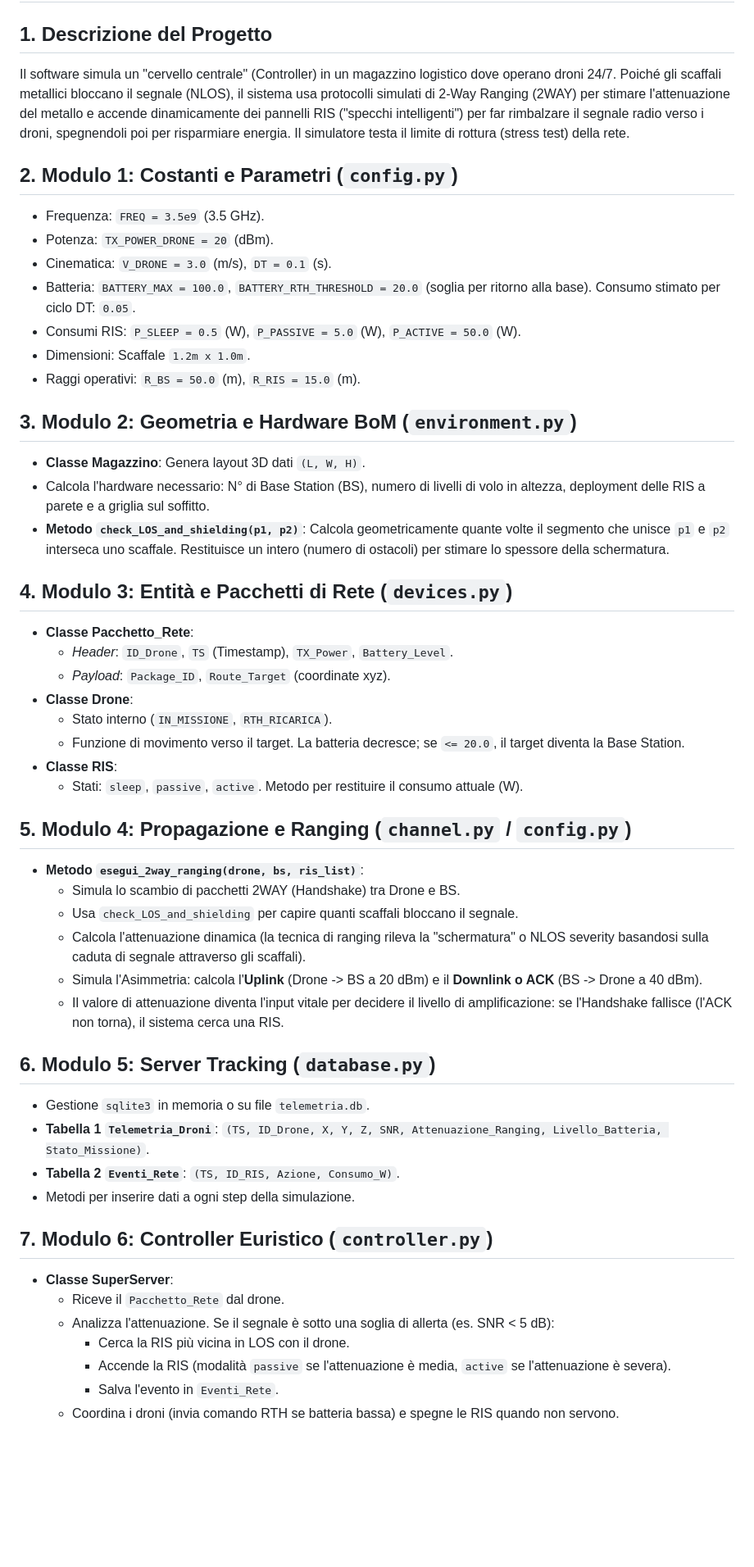
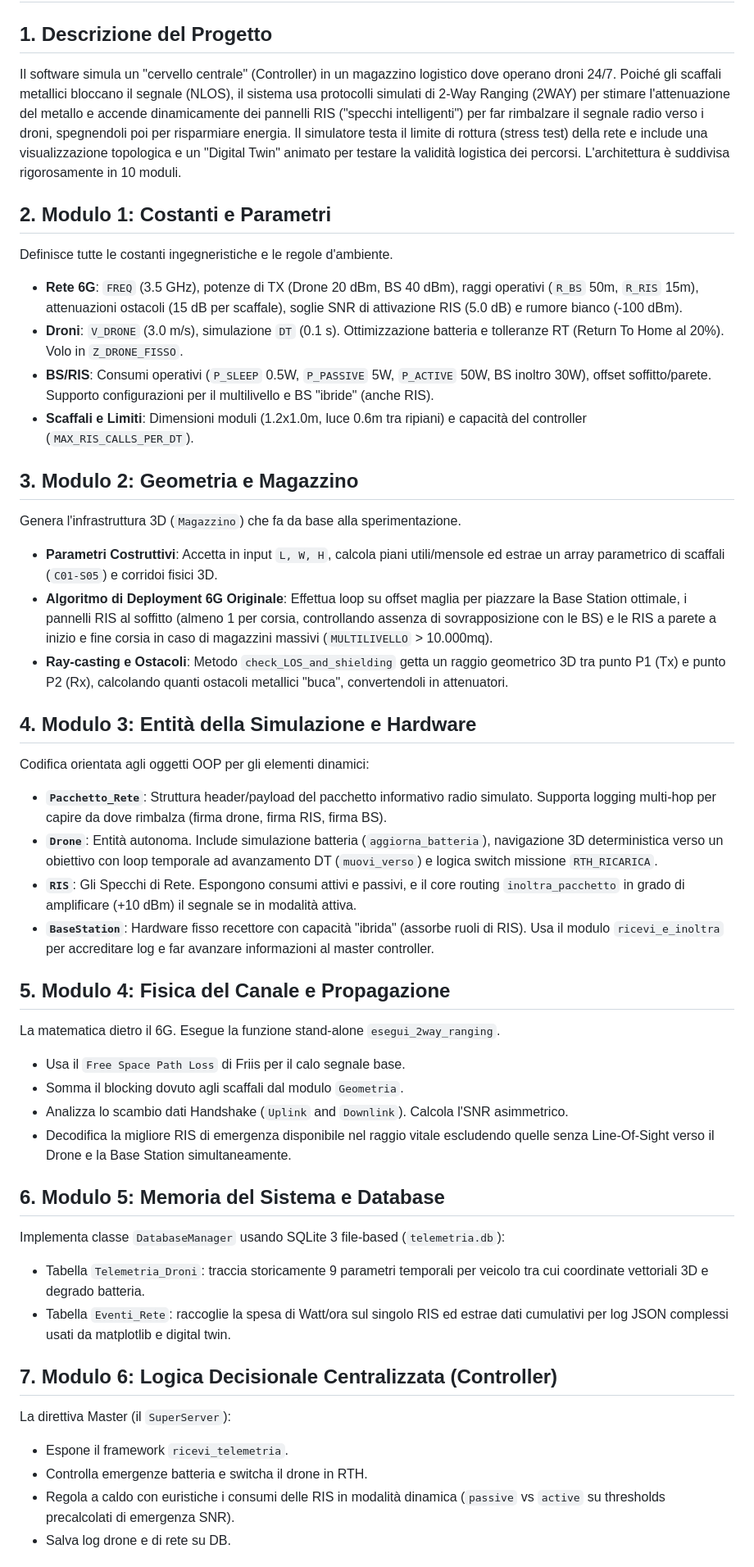
Before and after one commit to verniasphotos/verniastesi, a Markdown page: PRD.md, the part around one of its changes. Shown at 82% size. Drawn GitHub-style; blank space fills up the shorter version.

Commit message:
STEP 14 - AGGIORNAMENTO PRD

```diff
--- a/PRD.md
+++ b/PRD.md
@@ -10,52 +10,44 @@ Il codice deve essere scritto in **Python puro** usando solo le librerie `numpy`
 # PRD: Simulatore 6G per Magazzino Logistico con Droni e RIS (Tesi Triennale)
 
 ## 1. Descrizione del Progetto
-Il software simula un "cervello centrale" (Controller) in un magazzino logistico dove operano droni 24/7. Poiché gli scaffali metallici bloccano il segnale (NLOS), il sistema usa protocolli simulati di 2-Way Ranging (2WAY) per stimare l'attenuazione del metallo e accende dinamicamente dei pannelli RIS ("specchi intelligenti") per far rimbalzare il segnale radio verso i droni, spegnendoli poi per risparmiare energia. Il simulatore testa il limite di rottura (stress test) della rete.
+Il software simula un "cervello centrale" (Controller) in un magazzino logistico dove operano droni 24/7. Poiché gli scaffali metallici bloccano il segnale (NLOS), il sistema usa protocolli simulati di 2-Way Ranging (2WAY) per stimare l'attenuazione del metallo e accende dinamicamente dei pannelli RIS ("specchi intelligenti") per far rimbalzare il segnale radio verso i droni, spegnendoli poi per risparmiare energia. Il simulatore testa il limite di rottura (stress test) della rete e include una visualizzazione topologica e un "Digital Twin" animato per testare la validità logistica dei percorsi. L'architettura è suddivisa rigorosamente in 10 moduli.
 
-## 2. Modulo 1: Costanti e Parametri (`config.py`)
-- Frequenza: `FREQ = 3.5e9` (3.5 GHz).
-- Potenza: `TX_POWER_DRONE = 20` (dBm).
-- Cinematica: `V_DRONE = 3.0` (m/s), `DT = 0.1` (s).
-- Batteria: `BATTERY_MAX = 100.0`, `BATTERY_RTH_THRESHOLD = 20.0` (soglia per ritorno alla base). Consumo stimato per ciclo DT: `0.05`.
-- Consumi RIS: `P_SLEEP = 0.5` (W), `P_PASSIVE = 5.0` (W), `P_ACTIVE = 50.0` (W).
-- Dimensioni: Scaffale `1.2m x 1.0m`.
-- Raggi operativi: `R_BS = 50.0` (m), `R_RIS = 15.0` (m).
+## 2. Modulo 1: Costanti e Parametri
+Definisce tutte le costanti ingegneristiche e le regole d'ambiente.
+- **Rete 6G**: `FREQ` (3.5 GHz), potenze di TX (Drone 20 dBm, BS 40 dBm), raggi operativi (`R_BS` 50m, `R_RIS` 15m), attenuazioni ostacoli (15 dB per scaffale), soglie SNR di attivazione RIS (5.0 dB) e rumore bianco (-100 dBm).
+- **Droni**: `V_DRONE` (3.0 m/s), simulazione `DT` (0.1 s). Ottimizzazione batteria e tolleranze RT (Return To Home al 20%). Volo in `Z_DRONE_FISSO`.
+- **BS/RIS**: Consumi operativi (`P_SLEEP` 0.5W, `P_PASSIVE` 5W, `P_ACTIVE` 50W, BS inoltro 30W), offset soffitto/parete. Supporto configurazioni per il multilivello e BS "ibride" (anche RIS).
+- **Scaffali e Limiti**: Dimensioni moduli (1.2x1.0m, luce 0.6m tra ripiani) e capacità del controller (`MAX_RIS_CALLS_PER_DT`).
 
-## 3. Modulo 2: Geometria e Hardware BoM (`environment.py`)
-- **Classe Magazzino**: Genera layout 3D dati `(L, W, H)`.
-- Calcola l'hardware necessario: N° di Base Station (BS), numero di livelli di volo in altezza, deployment delle RIS a parete e a griglia sul soffitto.
-- **Metodo `check_LOS_and_shielding(p1, p2)`**: Calcola geometricamente quante volte il segmento che unisce `p1` e `p2` interseca uno scaffale. Restituisce un intero (numero di ostacoli) per stimare lo spessore della schermatura.
+## 3. Modulo 2: Geometria e Magazzino
+Genera l'infrastruttura 3D (`Magazzino`) che fa da base alla sperimentazione.
+- **Parametri Costruttivi**: Accetta in input `L, W, H`, calcola piani utili/mensole ed estrae un array parametrico di scaffali (`C01-S05`) e corridoi fisici 3D.
+- **Algoritmo di Deployment 6G Originale**: Effettua loop su offset maglia per piazzare la Base Station ottimale, i pannelli RIS al soffitto (almeno 1 per corsia, controllando assenza di sovrapposizione con le BS) e le RIS a parete a inizio e fine corsia in caso di magazzini massivi (`MULTILIVELLO` > 10.000mq).
+- **Ray-casting e Ostacoli**: Metodo `check_LOS_and_shielding` getta un raggio geometrico 3D tra punto P1 (Tx) e punto P2 (Rx), calcolando quanti ostacoli metallici "buca", convertendoli in attenuatori.
 
-## 4. Modulo 3: Entità e Pacchetti di Rete (`devices.py`)
-- **Classe Pacchetto_Rete**:
-  - *Header*: `ID_Drone`, `TS` (Timestamp), `TX_Power`, `Battery_Level`.
-  - *Payload*: `Package_ID`, `Route_Target` (coordinate xyz).
-- **Classe Drone**:
-  - Stato interno (`IN_MISSIONE`, `RTH_RICARICA`).
-  - Funzione di movimento verso il target. La batteria decresce; se `<= 20.0`, il target diventa la Base Station.
-- **Classe RIS**:
-  - Stati: `sleep`, `passive`, `active`. Metodo per restituire il consumo attuale (W).
+## 4. Modulo 3: Entità della Simulazione e Hardware
+Codifica orientata agli oggetti OOP per gli elementi dinamici:
+- **`Pacchetto_Rete`**: Struttura header/payload del pacchetto informativo radio simulato. Supporta logging multi-hop per capire da dove rimbalza (firma drone, firma RIS, firma BS).
+- **`Drone`**: Entità autonoma. Include simulazione batteria (`aggiorna_batteria`), navigazione 3D deterministica verso un obiettivo con loop temporale ad avanzamento DT (`muovi_verso`) e logica switch missione `RTH_RICARICA`.
+- **`RIS`**: Gli Specchi di Rete. Espongono consumi attivi e passivi, e il core routing `inoltra_pacchetto` in grado di amplificare (+10 dBm) il segnale se in modalità attiva.
+- **`BaseStation`**: Hardware fisso recettore con capacità "ibrida" (assorbe ruoli di RIS). Usa il modulo `ricevi_e_inoltra` per accreditare log e far avanzare informazioni al master controller.
 
-## 5. Modulo 4: Propagazione e Ranging (`channel.py` / `config.py`)
-- **Metodo `esegui_2way_ranging(drone, bs, ris_list)`**:
-  - Simula lo scambio di pacchetti 2WAY (Handshake) tra Drone e BS.
-  - Usa `check_LOS_and_shielding` per capire quanti scaffali bloccano il segnale.
-  - Calcola l'attenuazione dinamica (la tecnica di ranging rileva la "schermatura" o NLOS severity basandosi sulla caduta di segnale attraverso gli scaffali).
-  - Simula l'Asimmetria: calcola l'**Uplink** (Drone -> BS a 20 dBm) e il **Downlink o ACK** (BS -> Drone a 40 dBm).
-  - Il valore di attenuazione diventa l'input vitale per decidere il livello di amplificazione: se l'Handshake fallisce (l'ACK non torna), il sistema cerca una RIS.
+## 5. Modulo 4: Fisica del Canale e Propagazione
+La matematica dietro il 6G. Esegue la funzione stand-alone `esegui_2way_ranging`.
+- Usa il `Free Space Path Loss` di Friis per il calo segnale base.
+- Somma il blocking dovuto agli scaffali dal modulo `Geometria`.
+- Analizza lo scambio dati Handshake (`Uplink` and `Downlink`). Calcola l'SNR asimmetrico.
+- Decodifica la migliore RIS di emergenza disponibile nel raggio vitale escludendo quelle senza Line-Of-Sight verso il Drone e la Base Station simultaneamente.
 
-## 6. Modulo 5: Server Tracking (`database.py`)
-- Gestione `sqlite3` in memoria o su file `telemetria.db`.
-- **Tabella 1 `Telemetria_Droni`**: `(TS, ID_Drone, X, Y, Z, SNR, Attenuazione_Ranging, Livello_Batteria, Stato_Missione)`.
-- **Tabella 2 `Eventi_Rete`**: `(TS, ID_RIS, Azione, Consumo_W)`.
-- Metodi per inserire dati a ogni step della simulazione.
+## 6. Modulo 5: Memoria del Sistema e Database
+Implementa classe `DatabaseManager` usando SQLite 3 file-based (`telemetria.db`):
+- Tabella `Telemetria_Droni`: traccia storicamente 9 parametri temporali per veicolo tra cui coordinate vettoriali 3D e degrado batteria.
+- Tabella `Eventi_Rete`: raccoglie la spesa di Watt/ora sul singolo RIS ed estrae dati cumulativi per log JSON complessi usati da matplotlib e digital twin.
 
-## 7. Modulo 6: Controller Euristico (`controller.py`)
-- **Classe SuperServer**:
-  - Riceve il `Pacchetto_Rete` dal drone.
-  - Analizza l'attenuazione. Se il segnale è sotto una soglia di allerta (es. SNR < 5 dB):
-    - Cerca la RIS più vicina in LOS con il drone.
-    - Accende la RIS (modalità `passive` se l'attenuazione è media, `active` se l'attenuazione è severa).
-    - Salva l'evento in `Eventi_Rete`.
-  - Coordina i droni (invia comando RTH se batteria bassa) e spegne le RIS quando non servono.
+## 7. Modulo 6: Logica Decisionale Centralizzata (Controller)
+La direttiva Master (il `SuperServer`):
+- Espone il framework `ricevi_telemetria`.
+- Controlla emergenze batteria e switcha il drone in RTH.
+- Regola a caldo con euristiche i consumi delle RIS in modalità dinamica (`passive` vs `active` su thresholds precalcolati di emergenza SNR).
+- Salva log drone e di rete su DB.
 
```
Also changed, not shown: other parts of PRD.md (+27 -60 lines).
